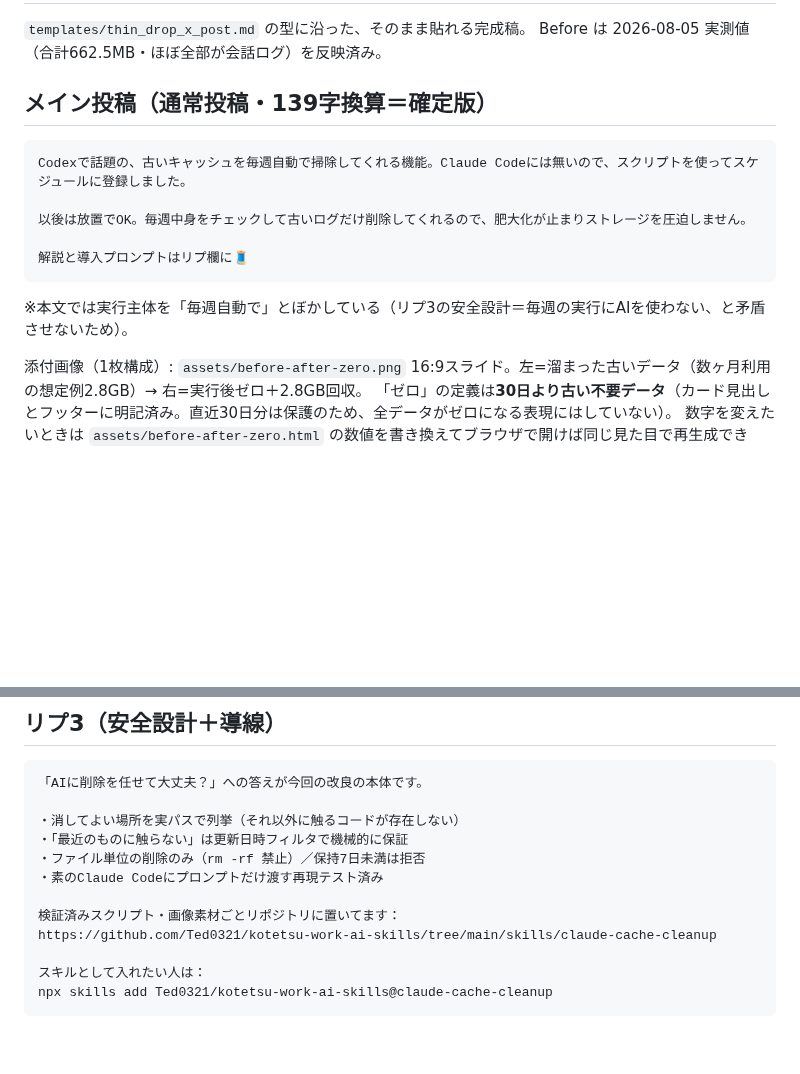
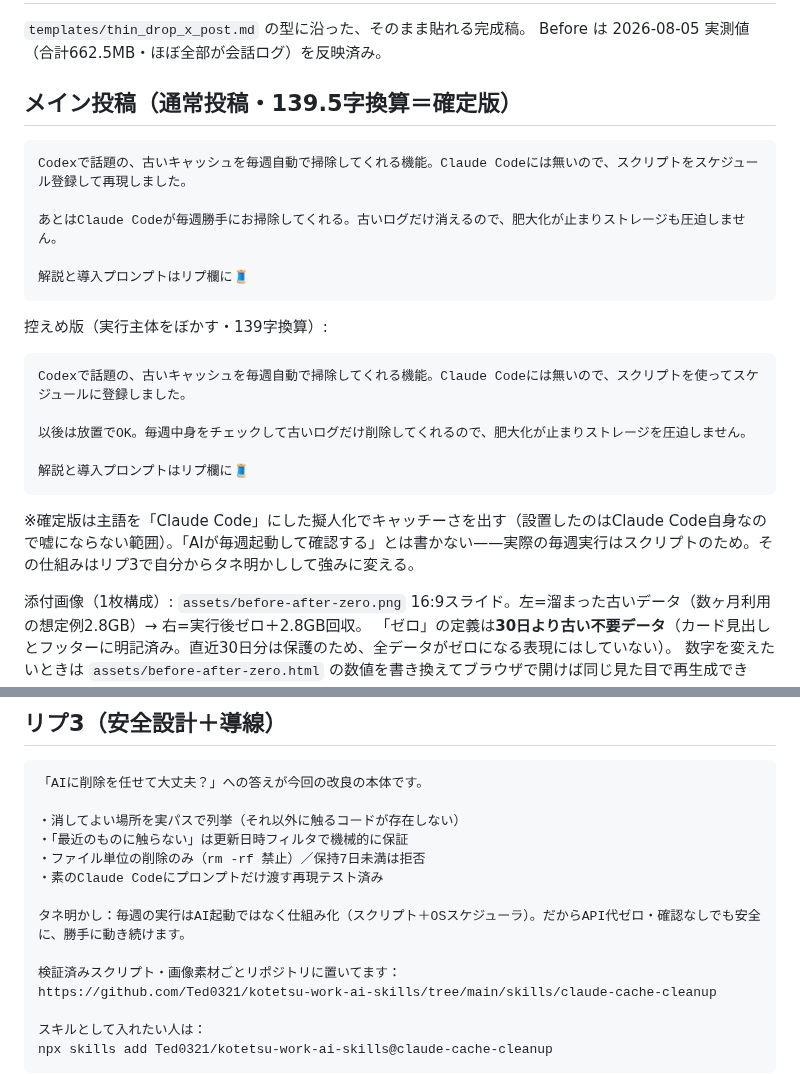
Before and after one commit to Ted0321/kotetsu-work-ai-skills, a Markdown page: skills/claude-cache-cleanup/x-post-draft.md, 2 parts joined by grey strips. Rendered like a GitHub page; blank space fills up the shorter version.

Commit message:
claude-cache-cleanup: メイン投稿をキャッチー版（Claude Code主語）に更新、リプ3にタネ明かし追記
Co-Authored-By: Claude Fable 5 <noreply@anthropic.com>
Claude-Session: https://claude.ai/code/session_01RomNpCWfxp5MEoN9kYwwfk

````diff
--- a/skills/claude-cache-cleanup/x-post-draft.md
+++ b/skills/claude-cache-cleanup/x-post-draft.md
@@ -3,7 +3,17 @@
 `templates/thin_drop_x_post.md` の型に沿った、そのまま貼れる完成稿。
 Before は 2026-08-05 実測値（合計662.5MB・ほぼ全部が会話ログ）を反映済み。
 
-## メイン投稿（通常投稿・139字換算＝確定版）
+## メイン投稿（通常投稿・139.5字換算＝確定版）
+
+```text
+Codexで話題の、古いキャッシュを毎週自動で掃除してくれる機能。Claude Codeには無いので、スクリプトをスケジュール登録して再現しました。
+
+あとはClaude Codeが毎週勝手にお掃除してくれる。古いログだけ消えるので、肥大化が止まりストレージも圧迫しません。
+
+解説と導入プロンプトはリプ欄に🧵
+```
+
+控えめ版（実行主体をぼかす・139字換算）:
 
 ```text
 Codexで話題の、古いキャッシュを毎週自動で掃除してくれる機能。Claude Codeには無いので、スクリプトを使ってスケジュールに登録しました。
@@ -13,7 +23,7 @@ Codexで話題の、古いキャッシュを毎週自動で掃除してくれる
 解説と導入プロンプトはリプ欄に🧵
 ```
 
-※本文では実行主体を「毎週自動で」とぼかしている（リプ3の安全設計＝毎週の実行にAIを使わない、と矛盾させないため）。
+※確定版は主語を「Claude Code」にした擬人化でキャッチーさを出す（設置したのはClaude Code自身なので嘘にならない範囲）。「AIが毎週起動して確認する」とは書かない——実際の毎週実行はスクリプトのため。その仕組みはリプ3で自分からタネ明かしして強みに変える。
 
 添付画像（1枚構成）: `assets/before-after-zero.png`
 16:9スライド。左=溜まった古いデータ（数ヶ月利用の想定例2.8GB）→ 右=実行後ゼロ＋2.8GB回収。
@@ -81,6 +91,8 @@ https://github.com/Ted0321/kotetsu-work-ai-skills/blob/main/skills/claude-cache-
 ・ファイル単位の削除のみ（rm -rf 禁止）／保持7日未満は拒否
 ・素のClaude Codeにプロンプトだけ渡す再現テスト済み
 
+タネ明かし：毎週の実行はAI起動ではなく仕組み化（スクリプト＋OSスケジューラ）。だからAPI代ゼロ・確認なしでも安全に、勝手に動き続けます。
+
 検証済みスクリプト・画像素材ごとリポジトリに置いてます：
 https://github.com/Ted0321/kotetsu-work-ai-skills/tree/main/skills/claude-cache-cleanup
 
````
